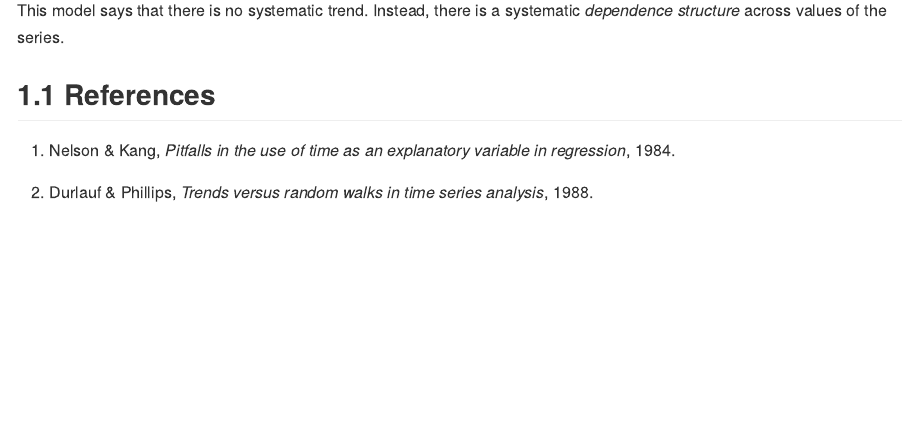
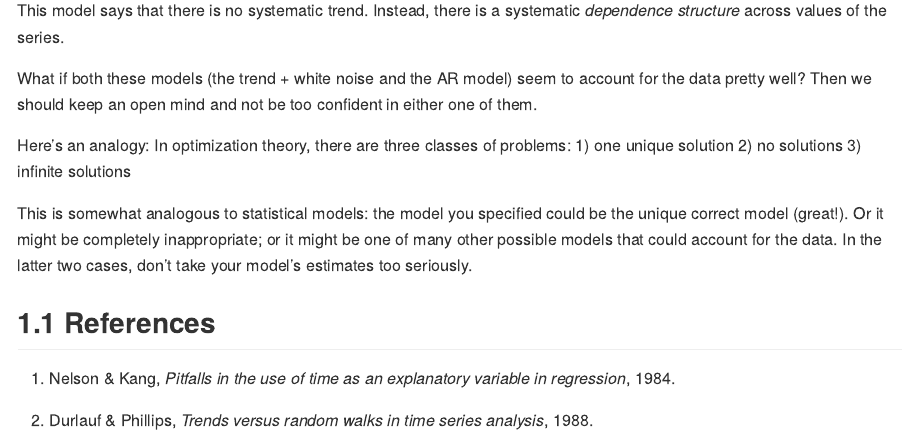
Before and after one commit to nayefahmad/time-series-notes, an R Markdown document (src/2022-07-18_trend-stationary-versus-difference-stationary-time-series.Rmd): the page in a window 1100 px wide, from 770 px down. Rendered offline with R 4.5, knitr and Pandoc, with nearby package versions.

Commit message:
Add notes

```diff
--- a/src/2022-07-18_trend-stationary-versus-difference-stationary-time-series.Rmd
+++ b/src/2022-07-18_trend-stationary-versus-difference-stationary-time-series.Rmd
@@ -28,6 +28,16 @@ However, this is not the only model that can account for this data. At least one
 [image]
 
 This model says that there is no systematic trend. Instead, there is a systematic *dependence structure* across values of the series.
+
+What if both these models (the trend + white noise and the AR model) seem to account for the data pretty well? Then we should keep an open mind and not be too confident in either one of them.
+
+Here's an analogy: In optimization theory, there are three classes of problems:
+1) one unique solution
+2) no solutions
+3) infinite solutions
+
+This is somewhat analogous to statistical models: the model you specified could be the unique correct model (great!). Or it might be completely inappropriate; or it might be one of many other possible models that could account for the data. In the latter two cases, don't take your model's estimates too seriously.
+
 
 
 ## References
```
